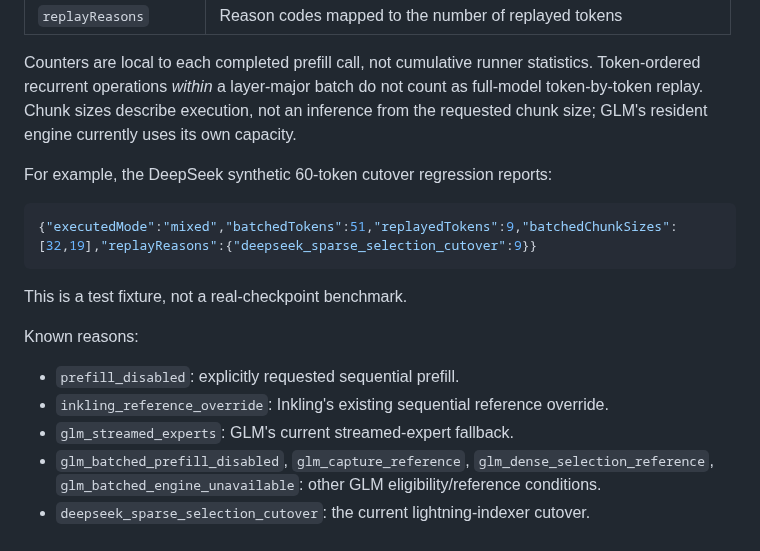
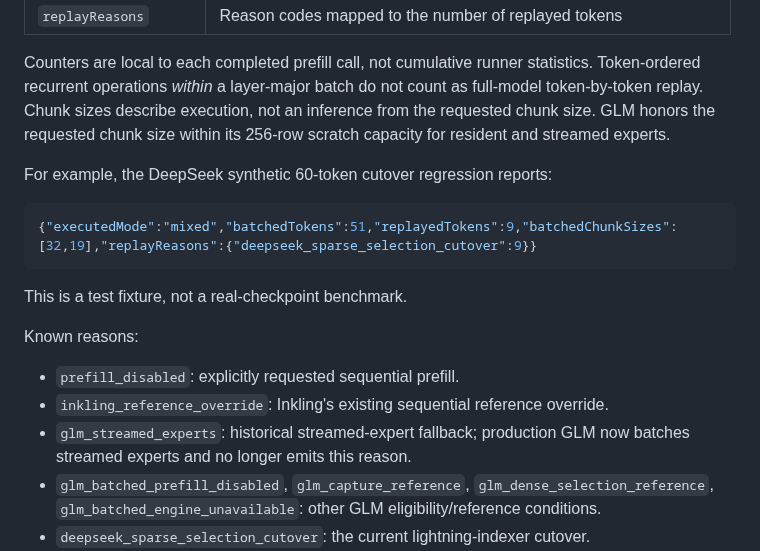
Before and after one commit to NeelM0906/Mference, a Markdown page: docs/RUNTIME_DIAGNOSTICS.md, the part around the change. GitHub-like rendering.

Commit message:
docs: update GLM execution diagnostic contract

```diff
--- a/docs/RUNTIME_DIAGNOSTICS.md
+++ b/docs/RUNTIME_DIAGNOSTICS.md
@@ -39,8 +39,8 @@ and subsequent decode tokens never contribute to the prefill report.
 Counters are local to each completed prefill call, not cumulative runner
 statistics. Token-ordered recurrent operations *within* a layer-major batch do
 not count as full-model token-by-token replay. Chunk sizes describe execution,
-not an inference from the requested chunk size; GLM's resident engine currently
-uses its own capacity.
+not an inference from the requested chunk size. GLM honors the requested chunk
+size within its 256-row scratch capacity for resident and streamed experts.
 
 For example, the DeepSeek synthetic 60-token cutover regression reports:
 
@@ -54,7 +54,8 @@ Known reasons:
 
 - `prefill_disabled`: explicitly requested sequential prefill.
 - `inkling_reference_override`: Inkling's existing sequential reference override.
-- `glm_streamed_experts`: GLM's current streamed-expert fallback.
+- `glm_streamed_experts`: historical streamed-expert fallback; production GLM
+  now batches streamed experts and no longer emits this reason.
 - `glm_batched_prefill_disabled`, `glm_capture_reference`,
   `glm_dense_selection_reference`, `glm_batched_engine_unavailable`:
   other GLM eligibility/reference conditions.
```
